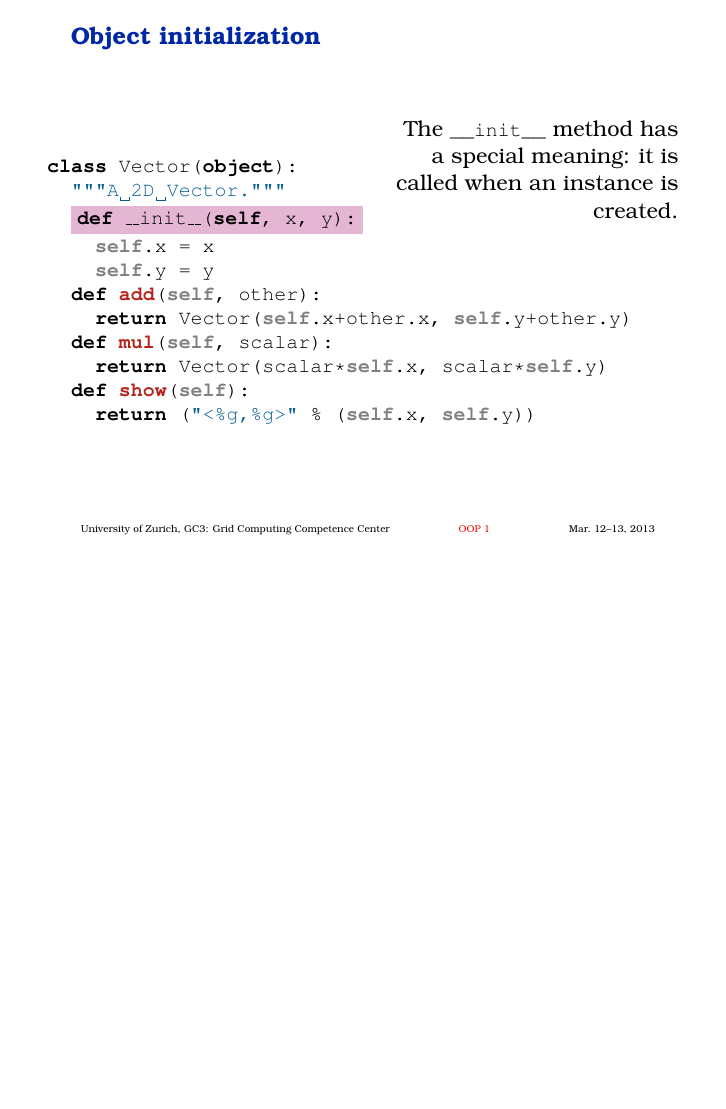
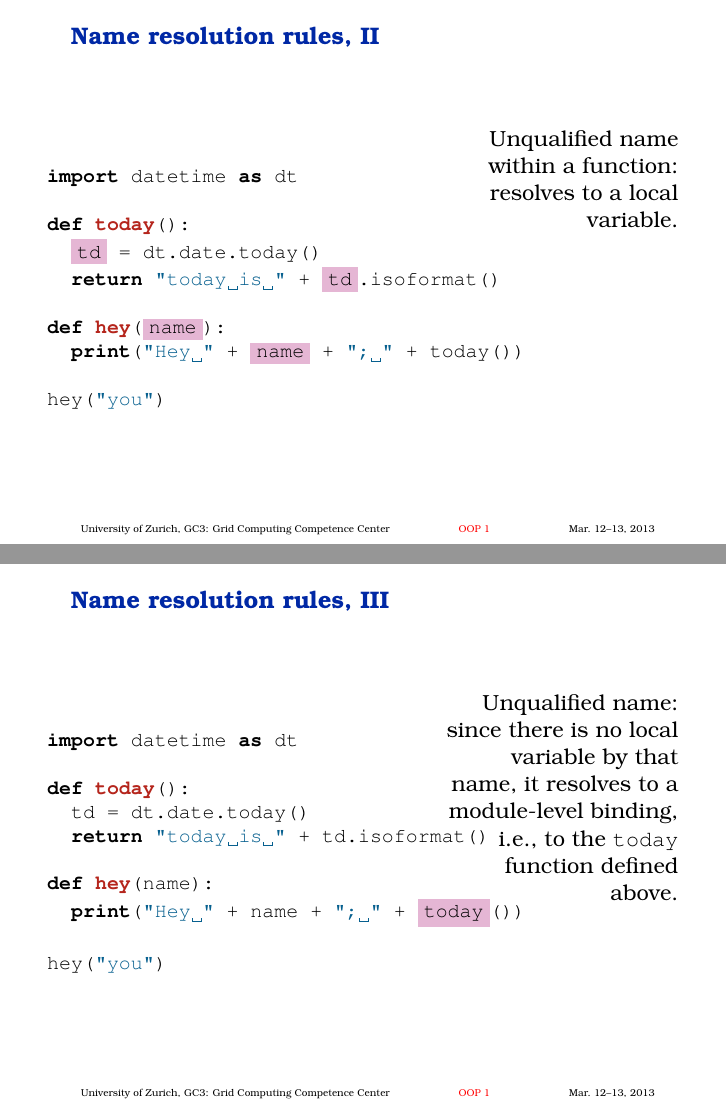
Before and after one commit to gc3-uzh-ch/python-course, LaTeX slides (part06.tex): page 13 of 15 before the commit and pages 14 and 15 of 23 after it, the two joined at a grey line, the shorter picture padded with empty space. Compiled offline with pdfLaTeX.

Commit message:
part06: add name resolution rules here.

```diff
--- a/part06.tex
+++ b/part06.tex
@@ -339,5 +360,58 @@ class Vector(object):
   \texttt{date}, etc.
 
   % \begin{references}
-  %   \url{http://stackoverflow.com/questions/291978/short-description-of-python-scoping-rules/292502#292502}}
+  %   \url{http://stackoverflow.com/questions/291978/short-description-of-python-scoping-rules/292502#292502}
   % \end{references}
+\end{frame}
+
+
+\begin{frame}[fragile]
+  \frametitle{Name resolution rules, II}
+  \begin{columns}
+    \begin{column}[t]{0.6\linewidth}
+\begin{lstlisting}
+import datetime as dt
+
+def today():
+  @\HL{td}@ = dt.date.today()
+  return "today is " + @\HL{td}@.isoformat()
+
+def hey(@\HL{name}@):
+  print("Hey " + @\HL{name}@ + "; " + today())
+
+hey("you")
+\end{lstlisting}
+    \end{column}
+    \begin{column}[t]{0.4\linewidth}
+      \raggedleft
+      Unqualified name within a function: resolves to a local variable.
+    \end{column}
+  \end{columns}
+\end{frame}
+
+
+\begin{frame}[fragile]
+  \frametitle{Name resolution rules, III}
+  \begin{columns}
+    \begin{column}[t]{0.6\linewidth}
+\begin{lstlisting}
+import datetime as dt
+
+def today():
+  td = dt.date.today()
+  return "today is " + td.isoformat()
+
+def hey(name):
+  print("Hey " + name + "; " + @\HL{today}@())
+
+hey("you")
+\end{lstlisting}
+    \end{column}
+    \begin{column}[t]{0.4\linewidth}
+      \raggedleft
+      Unqualified name: since there is no local variable by that name,
+      it resolves to a module-level binding, i.e., to the
+      \texttt{today} function defined above.
+    \end{column}
+  \end{columns}
+\end{frame}
@@ -343,0 +428,5 @@ class Vector(object):
+  td = @\HL{dt}@.date.today()
+  return "today is " + td.isoformat()
+
+def hey(name):
+  print("Hey " + name + "; " + today())
@@ -343,0 +450,8 @@ class Vector(object):
+import datetime as dt
+
+def today():
+  td = @\HL{dt.date}@.today()
+  return "today is " + td.isoformat()
+
+def hey(name):
+  print("Hey " + name + "; " + today())
@@ -343,0 +476,8 @@ class Vector(object):
+import datetime as dt
+
+def today():
+  td = dt.date.today()
+  return "today is " + @\HL{td.isoformat}@()
+
+def hey(name):
+  print("Hey " + name + "; " + today())
@@ -343,0 +511 @@ class Vector(object):
+      Unqualified name: resolves to a local variable in
```
Also changed, not shown: part06.tex (123 more changed lines).
